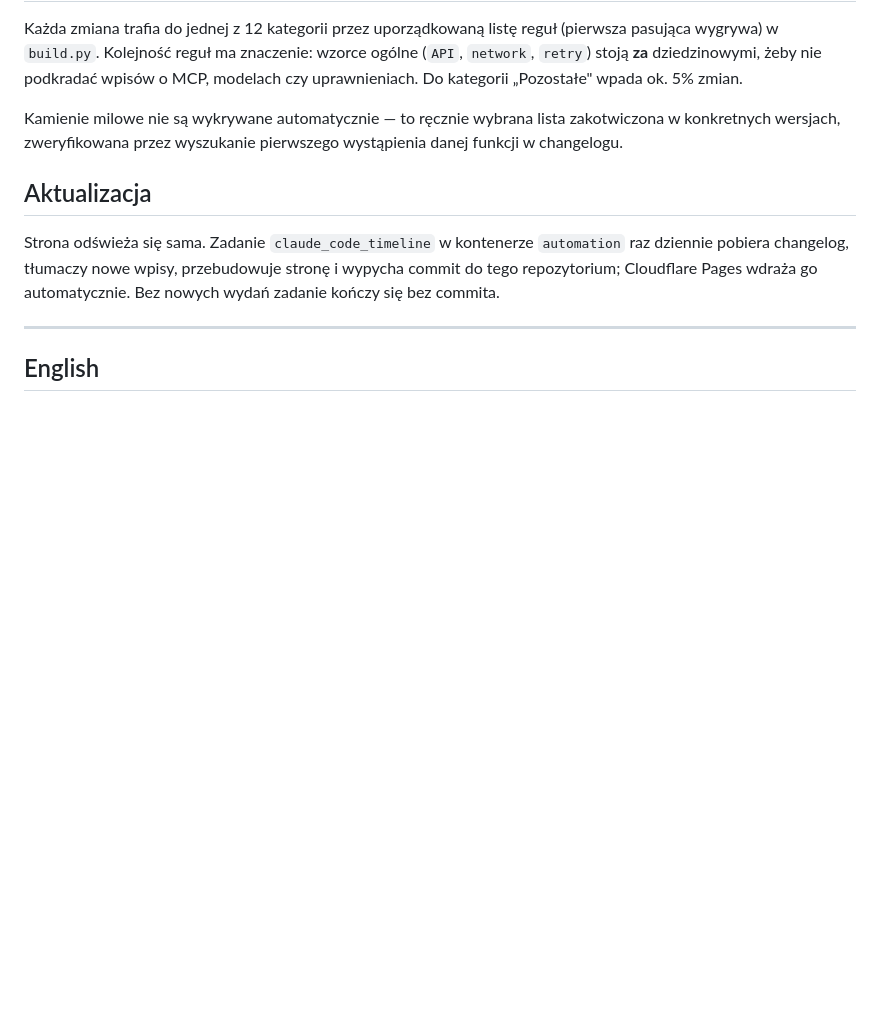
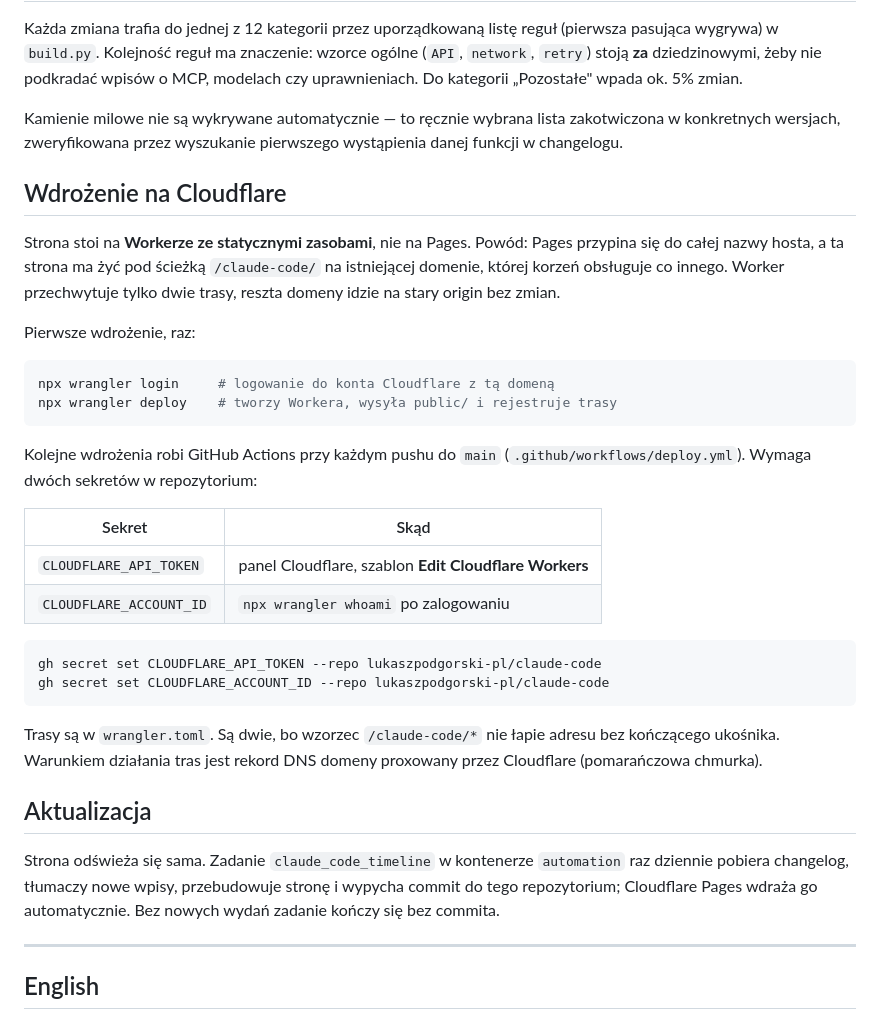
Before and after one commit to lukaszpodgorski-pl/claude-code, a Markdown page: README.md, the part around the change. GitHub-like rendering; blank space fills up the shorter version.

Commit message:
docs: instrukcja wdrozenia na Cloudflare w README
Co-Authored-By: Claude Opus 5 (1M context) <noreply@anthropic.com>

````diff
--- a/README.md
+++ b/README.md
@@ -82,6 +82,37 @@ Kamienie milowe nie są wykrywane automatycznie — to ręcznie wybrana lista
 zakotwiczona w konkretnych wersjach, zweryfikowana przez wyszukanie pierwszego
 wystąpienia danej funkcji w changelogu.
 
+## Wdrożenie na Cloudflare
+
+Strona stoi na **Workerze ze statycznymi zasobami**, nie na Pages. Powód: Pages
+przypina się do całej nazwy hosta, a ta strona ma żyć pod ścieżką
+`/claude-code/` na istniejącej domenie, której korzeń obsługuje co innego.
+Worker przechwytuje tylko dwie trasy, reszta domeny idzie na stary origin bez zmian.
+
+Pierwsze wdrożenie, raz:
+
+```powershell
+npx wrangler login     # logowanie do konta Cloudflare z tą domeną
+npx wrangler deploy    # tworzy Workera, wysyła public/ i rejestruje trasy
+```
+
+Kolejne wdrożenia robi GitHub Actions przy każdym pushu do `main`
+(`.github/workflows/deploy.yml`). Wymaga dwóch sekretów w repozytorium:
+
+| Sekret | Skąd |
+|---|---|
+| `CLOUDFLARE_API_TOKEN` | panel Cloudflare, szablon **Edit Cloudflare Workers** |
+| `CLOUDFLARE_ACCOUNT_ID` | `npx wrangler whoami` po zalogowaniu |
+
+```powershell
+gh secret set CLOUDFLARE_API_TOKEN --repo lukaszpodgorski-pl/claude-code
+gh secret set CLOUDFLARE_ACCOUNT_ID --repo lukaszpodgorski-pl/claude-code
+```
+
+Trasy są w `wrangler.toml`. Są dwie, bo wzorzec `/claude-code/*` nie łapie adresu
+bez kończącego ukośnika. Warunkiem działania tras jest rekord DNS domeny
+proxowany przez Cloudflare (pomarańczowa chmurka).
+
 ## Aktualizacja
 
 Strona odświeża się sama. Zadanie `claude_code_timeline` w kontenerze `automation`
````
